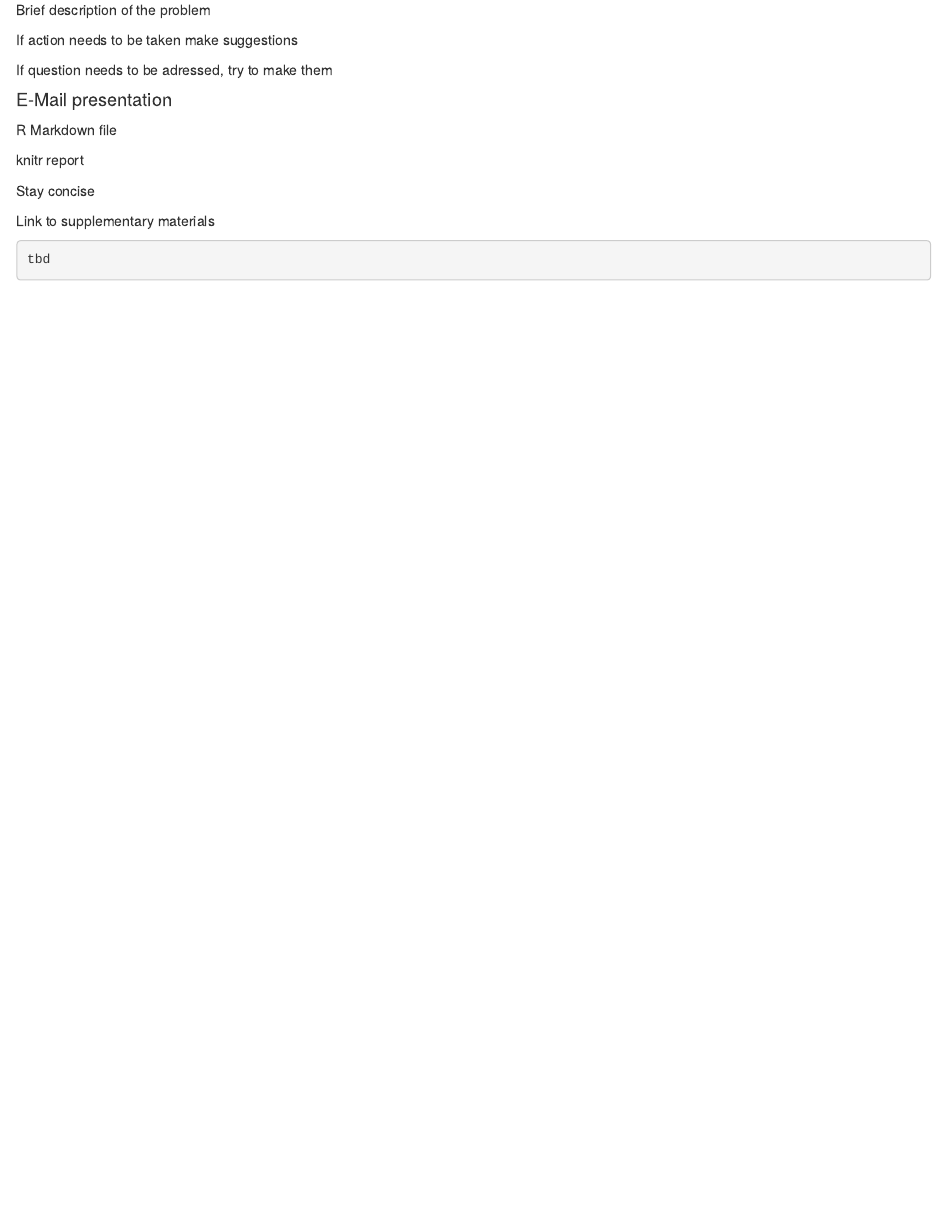
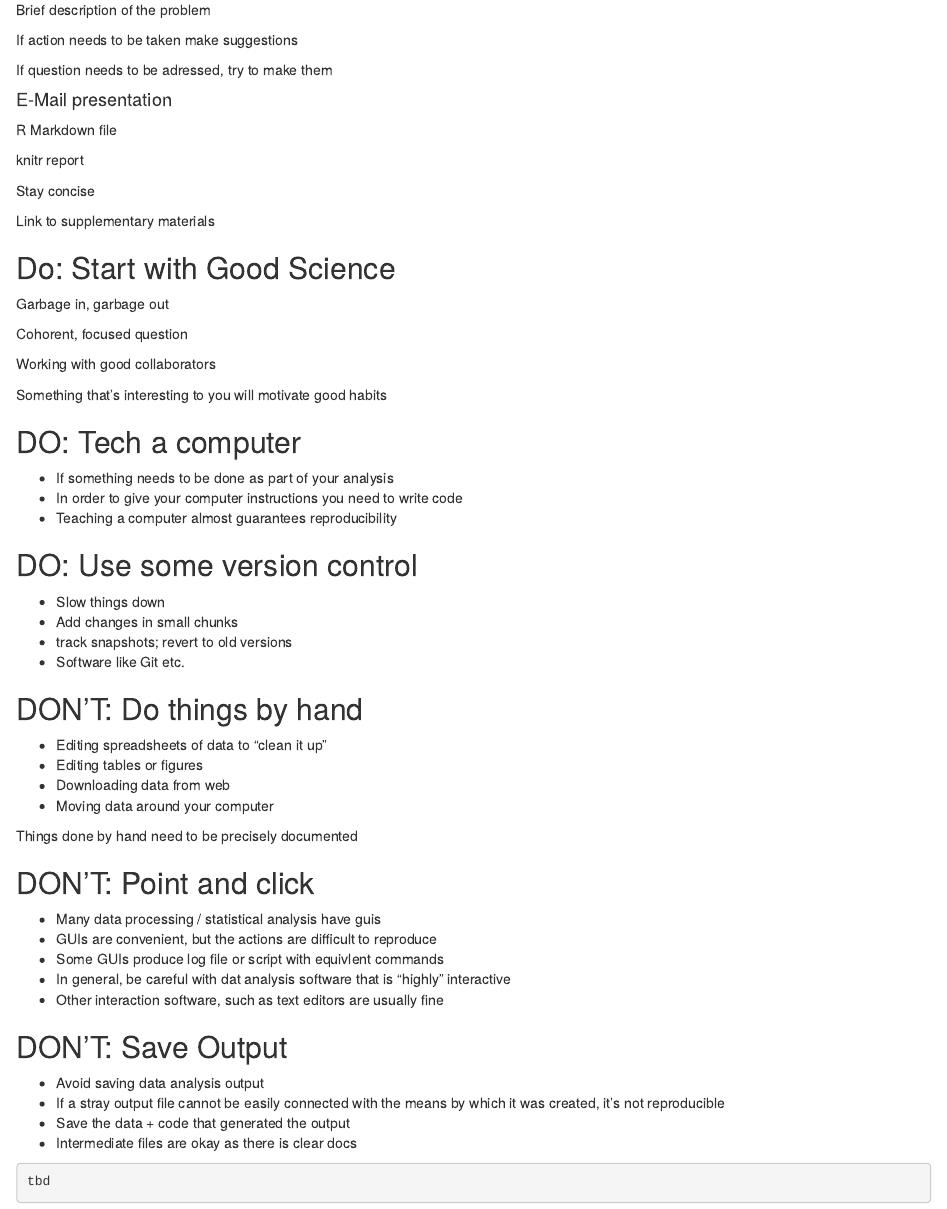
Before and after one commit to oxnr/awesome-learning, an R Markdown document (Coursera/Data Science/Reproducible Research/ReproducibleResearch_Week3.Rmd): the page in a window 1100 px wide, from 410 px down. Rendered offline with R 4.5, knitr and Pandoc, with nearby package versions; some code elsewhere in the file could not run offline.

Commit message:
Update ReproducibleResearch_Week3.Rmd

````diff
--- a/Coursera/Data Science/Reproducible Research/ReproducibleResearch_Week3.Rmd
+++ b/Coursera/Data Science/Reproducible Research/ReproducibleResearch_Week3.Rmd
@@ -37,6 +37,53 @@ Stay concise
 
 Link to supplementary materials
 
+## Do: Start with Good Science
+
+Garbage in, garbage out
+
+Cohorent, focused question
+
+Working with good collaborators
+
+Something that's interesting to you will motivate good habits
+
+## DO: Tech a computer
+
+* If something needs to be done as part of your analysis
+* In order to give your computer instructions you need to write code
+* Teaching a computer almost guarantees reproducibility
+
+## DO: Use some version control
+
+* Slow things down
+* Add changes in small chunks
+* track snapshots; revert to old versions
+* Software like Git etc.
+
+## DON'T: Do things by hand
+
+* Editing spreadsheets of data to "clean it up"
+* Editing tables or figures
+* Downloading data from web
+* Moving data around your computer
+
+Things done by hand need to be precisely documented
+
+## DON'T: Point and click
+
+* Many data processing / statistical analysis have guis
+* GUIs are convenient, but the actions are difficult to reproduce
+* Some GUIs produce log file or script with equivlent commands
+* In general, be careful with dat analysis software that is "highly" interactive
+* Other interaction software, such as text editors are usually fine
+
+## DON'T: Save Output
+
+* Avoid saving data analysis output
+* If a stray output file cannot be easily connected with the means by which it was created, it's not reproducible
+* Save the data + code that generated the output
+* Intermediate files are okay as there is clear docs
+
 ```{r}
 tbd
 ```
````
